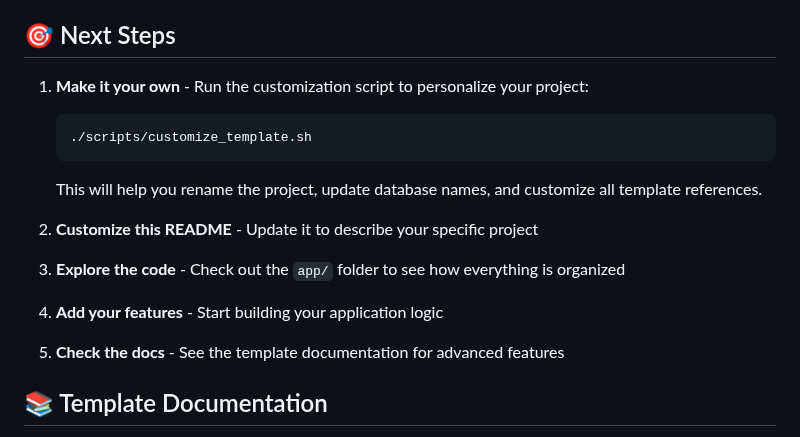
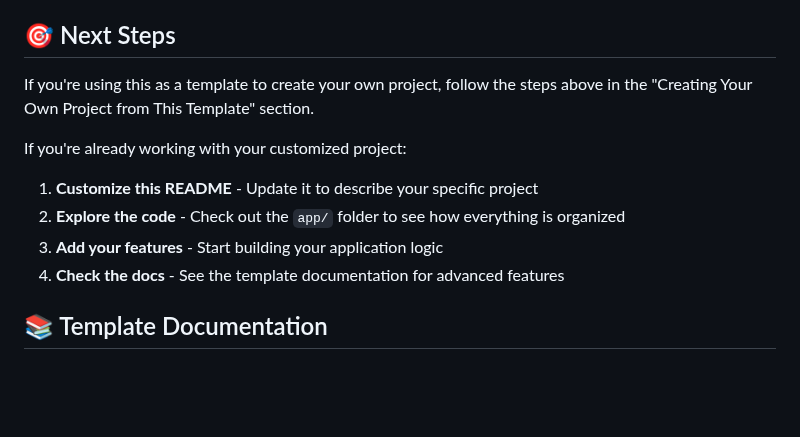
Before and after one commit to triciaward/fast-api-template, a Markdown page: README.md, the part around one of its changes. Drawn GitHub-style; blank space fills up the shorter version.

Commit message:
docs: improve README with clear template usage instructions for non-professionals

````diff
--- a/README.md
+++ b/README.md
@@ -135,16 +194,14 @@ This project comes with several features out of the box:
 
 ## 🎯 Next Steps
 
-1. **Make it your own** - Run the customization script to personalize your project:
-   ```bash
-   ./scripts/customize_template.sh
-   ```
-   This will help you rename the project, update database names, and customize all template references.
+If you're using this as a template to create your own project, follow the steps above in the "Creating Your Own Project from This Template" section.
 
-2. **Customize this README** - Update it to describe your specific project
-3. **Explore the code** - Check out the `app/` folder to see how everything is organized
-4. **Add your features** - Start building your application logic
-5. **Check the docs** - See the template documentation for advanced features
+If you're already working with your customized project:
+
+1. **Customize this README** - Update it to describe your specific project
+2. **Explore the code** - Check out the `app/` folder to see how everything is organized
+3. **Add your features** - Start building your application logic
+4. **Check the docs** - See the template documentation for advanced features
 
 ## 📚 Template Documentation
 
````
Also changed, not shown: other parts of README.md (+59 -0 lines).
